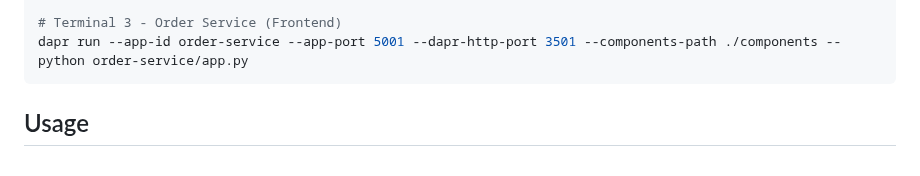
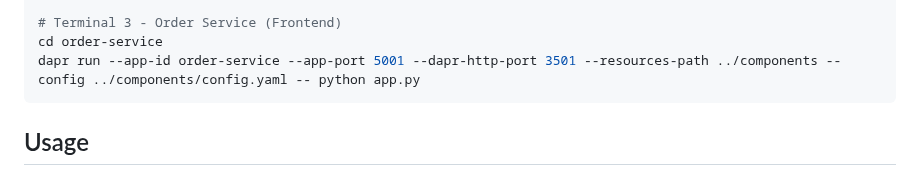
Before and after one commit to SantoDE/dapr-food-demo, a Markdown page: README.md, the part around one of its changes. Drawn GitHub-style.

````diff
--- a/README.md
+++ b/README.md
@@ -83,6 +116,7 @@ dapr run --app-id bar-service --app-port 5003 --dapr-http-port 3503 --components
 
 # Terminal 3 - Order Service (Frontend)
-dapr run --app-id order-service --app-port 5001 --dapr-http-port 3501 --components-path ./components -- python order-service/app.py
+cd order-service
+dapr run --app-id order-service --app-port 5001 --dapr-http-port 3501 --resources-path ../components --config ../components/config.yaml -- python app.py
 ```
 
 ## Usage
````
Also changed, not shown: other parts of README.md (+51 -18 lines).
